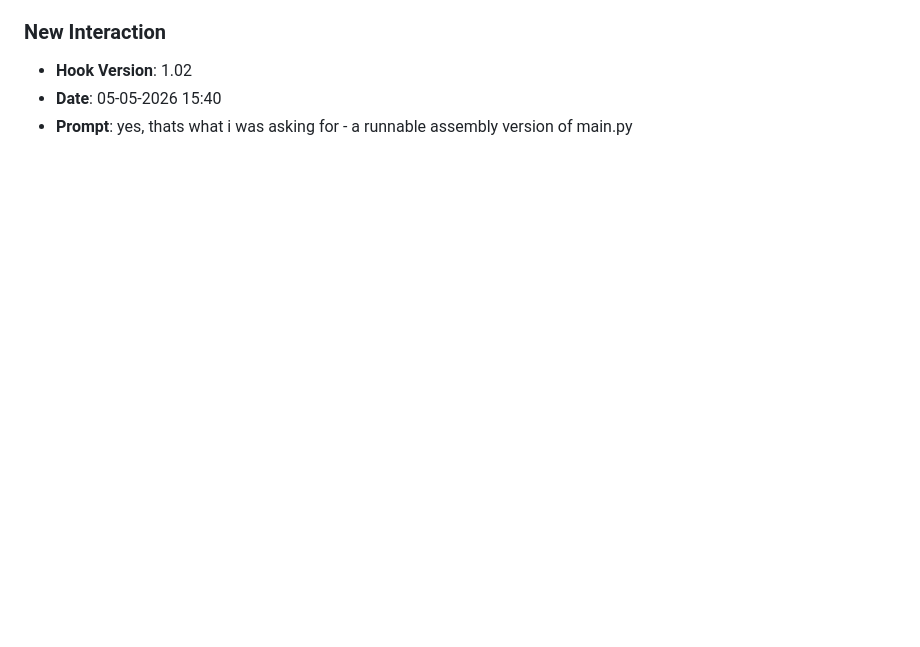
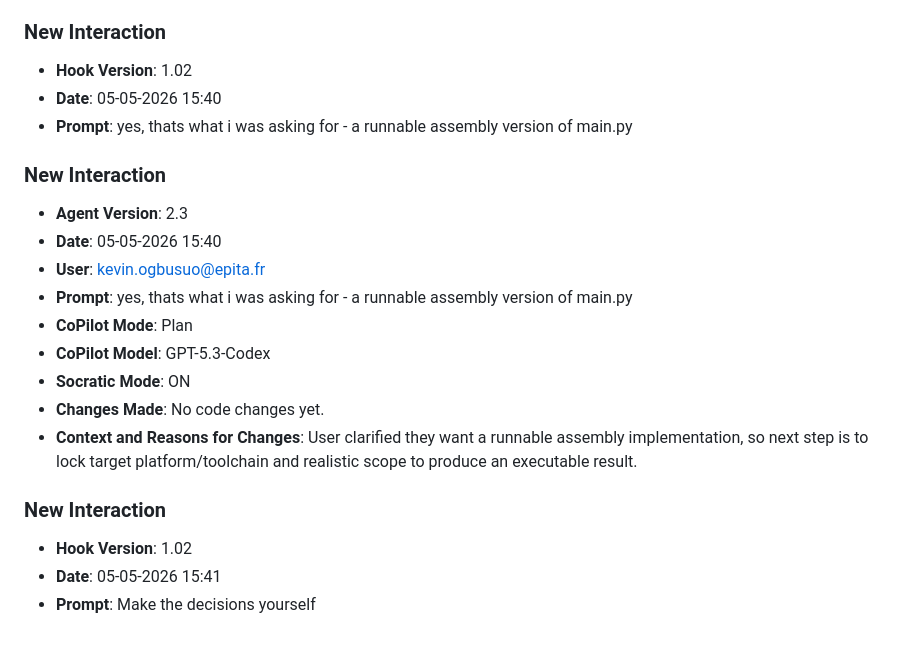
Before and after one commit to kevinotah/lab8-pygame, a Markdown page: JOURNAL.md, the part around the change. Rendered like a GitHub page; blank space fills up the shorter version.

Commit message:
chore: log prompt [05-05-2026 15:41]

```diff
--- a/JOURNAL.md
+++ b/JOURNAL.md
@@ -586,3 +586,19 @@ Do not modify any files; just return the content.
 - **Hook Version**: 1.02
 - **Date**: 05-05-2026 15:40
 - **Prompt**: yes, thats what i was asking for - a runnable assembly version of main.py
+
+### **New Interaction**
+- **Agent Version**: 2.3
+- **Date**: 05-05-2026 15:40
+- **User**: kevin.ogbusuo@epita.fr
+- **Prompt**: yes, thats what i was asking for - a runnable assembly version of main.py
+- **CoPilot Mode**: Plan
+- **CoPilot Model**: GPT-5.3-Codex
+- **Socratic Mode**: ON
+- **Changes Made**: No code changes yet.
+- **Context and Reasons for Changes**: User clarified they want a runnable assembly implementation, so next step is to lock target platform/toolchain and realistic scope to produce an executable result.
+
+### **New Interaction**
+- **Hook Version**: 1.02
+- **Date**: 05-05-2026 15:41
+- **Prompt**: Make the decisions yourself
```
Also changed, not shown: prompts_history.md (+3 -0 lines).
